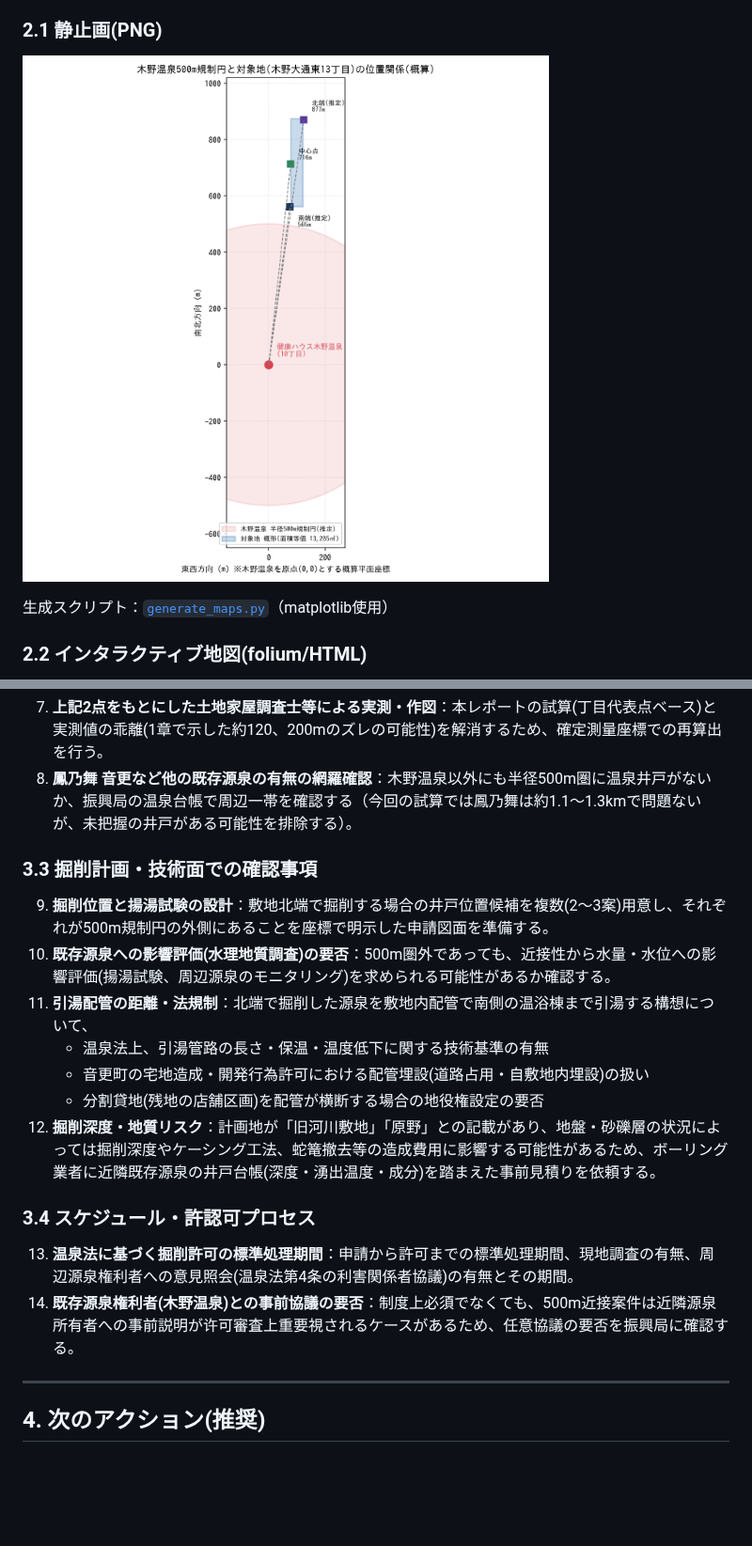
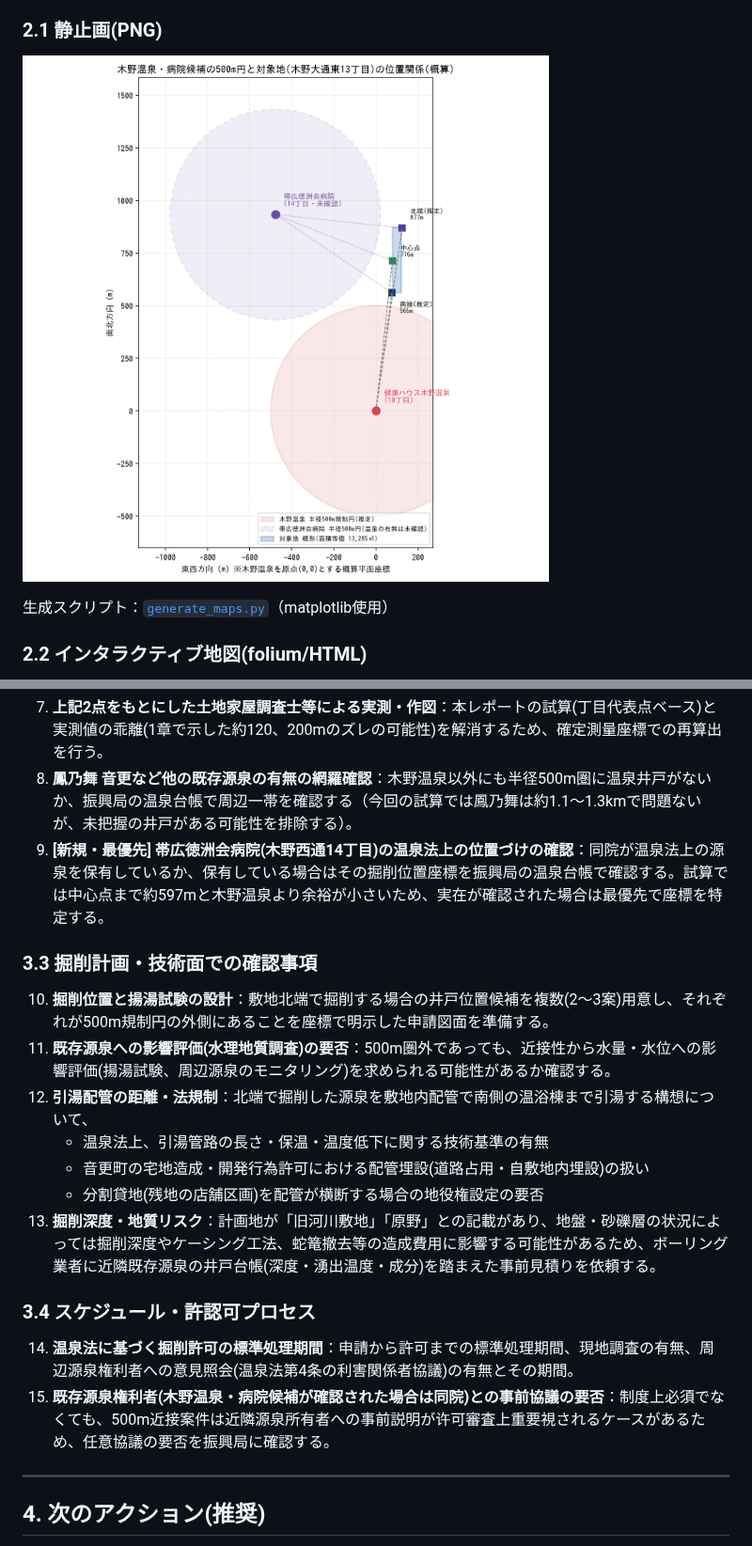
Before and after one commit to takezawagenesisgroup-oss/-, a Markdown page: onsen_regulation_analysis/REPORT.md, 2 parts joined by grey strips. Shown at 94% size. Drawn GitHub-style; pictures changed too: onsen_regulation_analysis/map_static.png; blank space fills up the shorter version.

```diff
--- a/onsen_regulation_analysis/REPORT.md
+++ b/onsen_regulation_analysis/REPORT.md
@@ -109,21 +118,22 @@ Geoloniaデータは「丁目」単位（例：木野大通東十丁目、十三
 6. **既存源泉(健康ハウス木野温泉)の掘削位置(井戸位置)の特定**：温泉法に基づく「温泉利用許可申請書」等の公開情報、または北海道(十勝総合振興局)が保有する温泉台帳から、実際の掘削地点座標を確認する（建物所在地の代表点ではなく、井戸そのものの位置）。
 7. **上記2点をもとにした土地家屋調査士等による実測・作図**：本レポートの試算(丁目代表点ベース)と実測値の乖離(1章で示した約120、200mのズレの可能性)を解消するため、確定測量座標での再算出を行う。
 8. **鳳乃舞 音更など他の既存源泉の有無の網羅確認**：木野温泉以外にも半径500m圏に温泉井戸がないか、振興局の温泉台帳で周辺一帯を確認する（今回の試算では鳳乃舞は約1.1〜1.3kmで問題ないが、未把握の井戸がある可能性を排除する）。
+9. **[新規・最優先] 帯広徳洲会病院(木野西通14丁目)の温泉法上の位置づけの確認**：同院が温泉法上の源泉を保有しているか、保有している場合はその掘削位置座標を振興局の温泉台帳で確認する。試算では中心点まで約597mと木野温泉より余裕が小さいため、実在が確認された場合は最優先で座標を特定する。
 
 ### 3.3 掘削計画・技術面での確認事項
 
-9. **掘削位置と揚湯試験の設計**：敷地北端で掘削する場合の井戸位置候補を複数(2〜3案)用意し、それぞれが500m規制円の外側にあることを座標で明示した申請図面を準備する。
-10. **既存源泉への影響評価(水理地質調査)の要否**：500m圏外であっても、近接性から水量・水位への影響評価(揚湯試験、周辺源泉のモニタリング)を求められる可能性があるか確認する。
-11. **引湯配管の距離・法規制**：北端で掘削した源泉を敷地内配管で南側の温浴棟まで引湯する構想について、
+10. **掘削位置と揚湯試験の設計**：敷地北端で掘削する場合の井戸位置候補を複数(2〜3案)用意し、それぞれが500m規制円の外側にあることを座標で明示した申請図面を準備する。
+11. **既存源泉への影響評価(水理地質調査)の要否**：500m圏外であっても、近接性から水量・水位への影響評価(揚湯試験、周辺源泉のモニタリング)を求められる可能性があるか確認する。
+12. **引湯配管の距離・法規制**：北端で掘削した源泉を敷地内配管で南側の温浴棟まで引湯する構想について、
     - 温泉法上、引湯管路の長さ・保温・温度低下に関する技術基準の有無
     - 音更町の宅地造成・開発行為許可における配管埋設(道路占用・自敷地内埋設)の扱い
     - 分割貸地(残地の店舗区画)を配管が横断する場合の地役権設定の要否
-12. **掘削深度・地質リスク**：計画地が「旧河川敷地」「原野」との記載があり、地盤・砂礫層の状況によっては掘削深度やケーシング工法、蛇篭撤去等の造成費用に影響する可能性があるため、ボーリング業者に近隣既存源泉の井戸台帳(深度・湧出温度・成分)を踏まえた事前見積りを依頼する。
+13. **掘削深度・地質リスク**：計画地が「旧河川敷地」「原野」との記載があり、地盤・砂礫層の状況によっては掘削深度やケーシング工法、蛇篭撤去等の造成費用に影響する可能性があるため、ボーリング業者に近隣既存源泉の井戸台帳(深度・湧出温度・成分)を踏まえた事前見積りを依頼する。
 
 ### 3.4 スケジュール・許認可プロセス
 
-13. **温泉法に基づく掘削許可の標準処理期間**：申請から許可までの標準処理期間、現地調査の有無、周辺源泉権利者への意見照会(温泉法第4条の利害関係者協議)の有無とその期間。
-14. **既存源泉権利者(木野温泉)との事前協議の要否**：制度上必須でなくても、500m近接案件は近隣源泉所有者への事前説明が许可審査上重要視されるケースがあるため、任意協議の要否を振興局に確認する。
+14. **温泉法に基づく掘削許可の標準処理期間**：申請から許可までの標準処理期間、現地調査の有無、周辺源泉権利者への意見照会(温泉法第4条の利害関係者協議)の有無とその期間。
+15. **既存源泉権利者(木野温泉・病院候補が確認された場合は同院)との事前協議の要否**：制度上必須でなくても、500m近接案件は近隣源泉所有者への事前説明が许可審査上重要視されるケースがあるため、任意協議の要否を振興局に確認する。
 
 ---
 
```
Also changed, not shown: other parts of onsen_regulation_analysis/REPORT.md (+10 -1 lines), 10 other files.
